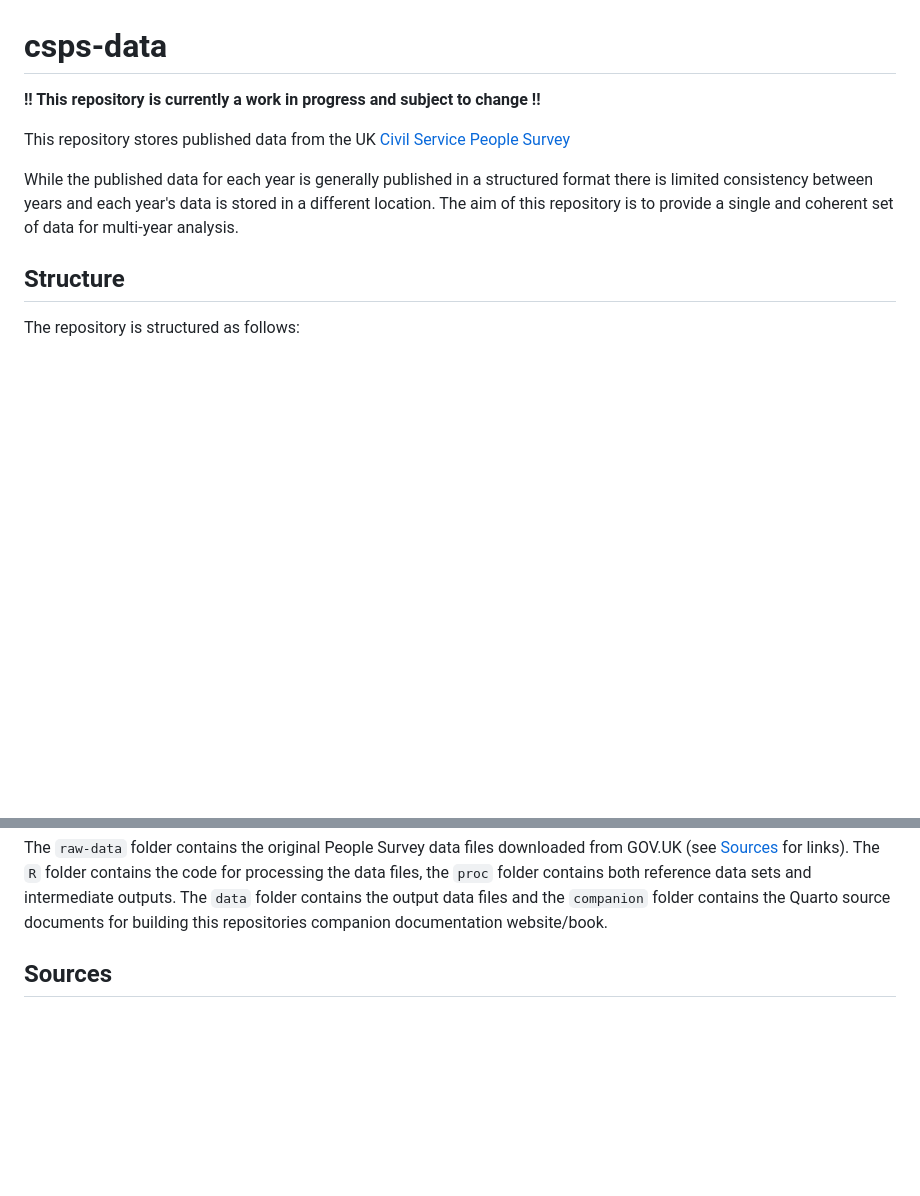
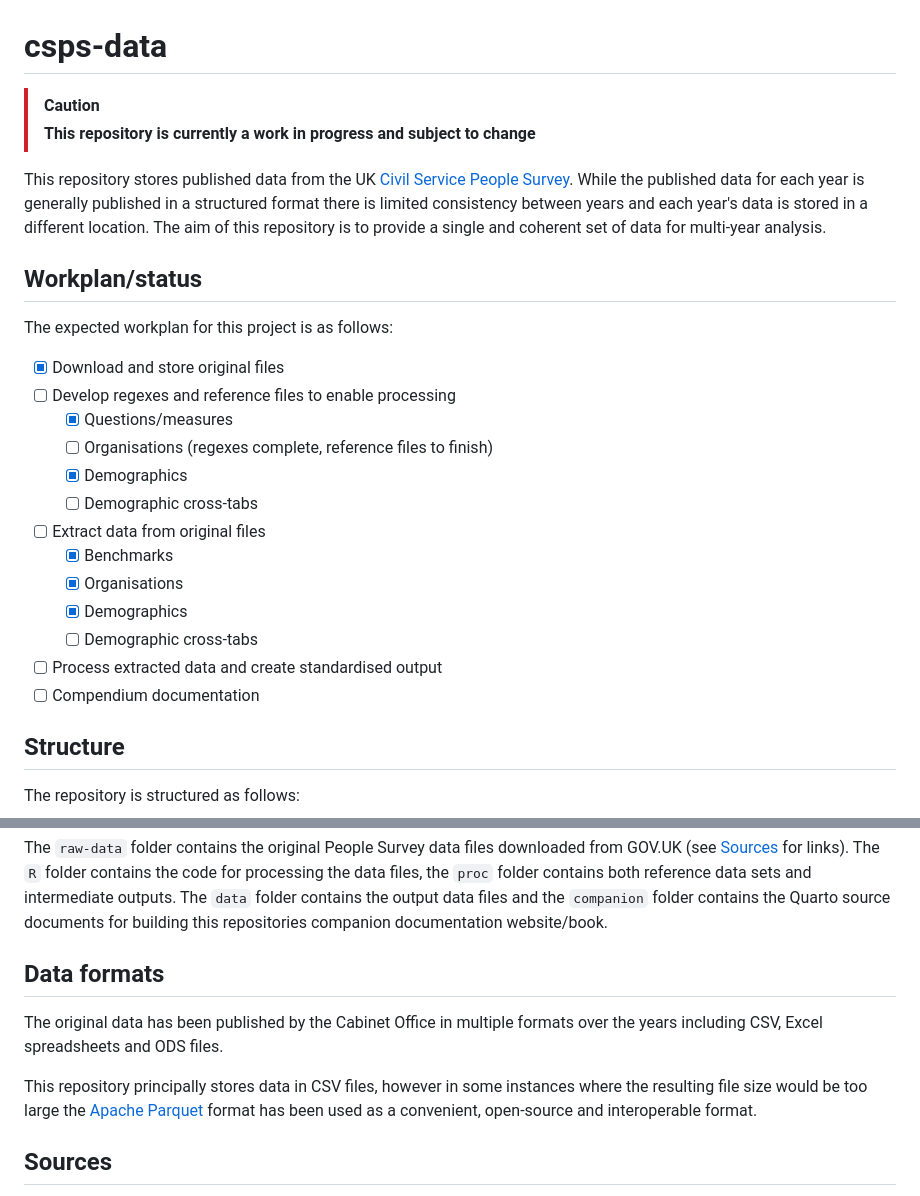
Before and after one commit to mattkerlogue/csps-data, a Markdown page: README.md, 2 parts joined by grey strips. Rendered like a GitHub page; blank space fills up the shorter version.

```diff
--- a/README.md
+++ b/README.md
@@ -1,13 +1,32 @@
 # csps-data
 
-**!! This repository is currently a work in progress and subject to change !!**
+> [!CAUTION]
+> **This repository is currently a work in progress and subject to change**
 
-This repository stores published data from the UK [Civil Service People Survey](https://www.gov.uk/government/collections/civil-service-people-survey-hub)
-
+This repository stores published data from the UK
+[Civil Service People Survey](https://www.gov.uk/government/collections/civil-service-people-survey-hub).
 While the published data for each year is generally published in a structured
 format there is limited consistency between years and each year's data is stored
 in a different location. The aim of this repository is to provide a single and
 coherent set of data for multi-year analysis.
+
+## Workplan/status
+
+The expected workplan for this project is as follows:
+
+- [x] Download and store original files
+- [ ] Develop regexes and reference files to enable processing
+  - [x] Questions/measures
+  - [ ] Organisations (regexes complete, reference files to finish)
+  - [x] Demographics
+  - [ ] Demographic cross-tabs
+- [ ] Extract data from original files
+  - [x] Benchmarks
+  - [x] Organisations
+  - [x] Demographics
+  - [ ] Demographic cross-tabs
+- [ ] Process extracted data and create standardised output
+- [ ] Compendium documentation
 
 ## Structure
 
@@ -27,6 +46,16 @@ code for processing the data files, the `proc` folder contains both reference
 data sets and intermediate outputs. The `data` folder contains the output data
 files and the `companion` folder contains the Quarto source documents for
 building this repositories companion documentation website/book.
+
+## Data formats
+
+The original data has been published by the Cabinet Office in multiple formats
+over the years including CSV, Excel spreadsheets and ODS files.
+
+This repository principally stores data in CSV files, however in some instances
+where the resulting file size would be too large the
+[Apache Parquet](https://parquet.apache.org) format has been used as a
+convenient, open-source and interoperable format.
 
 ## Sources
 
```
